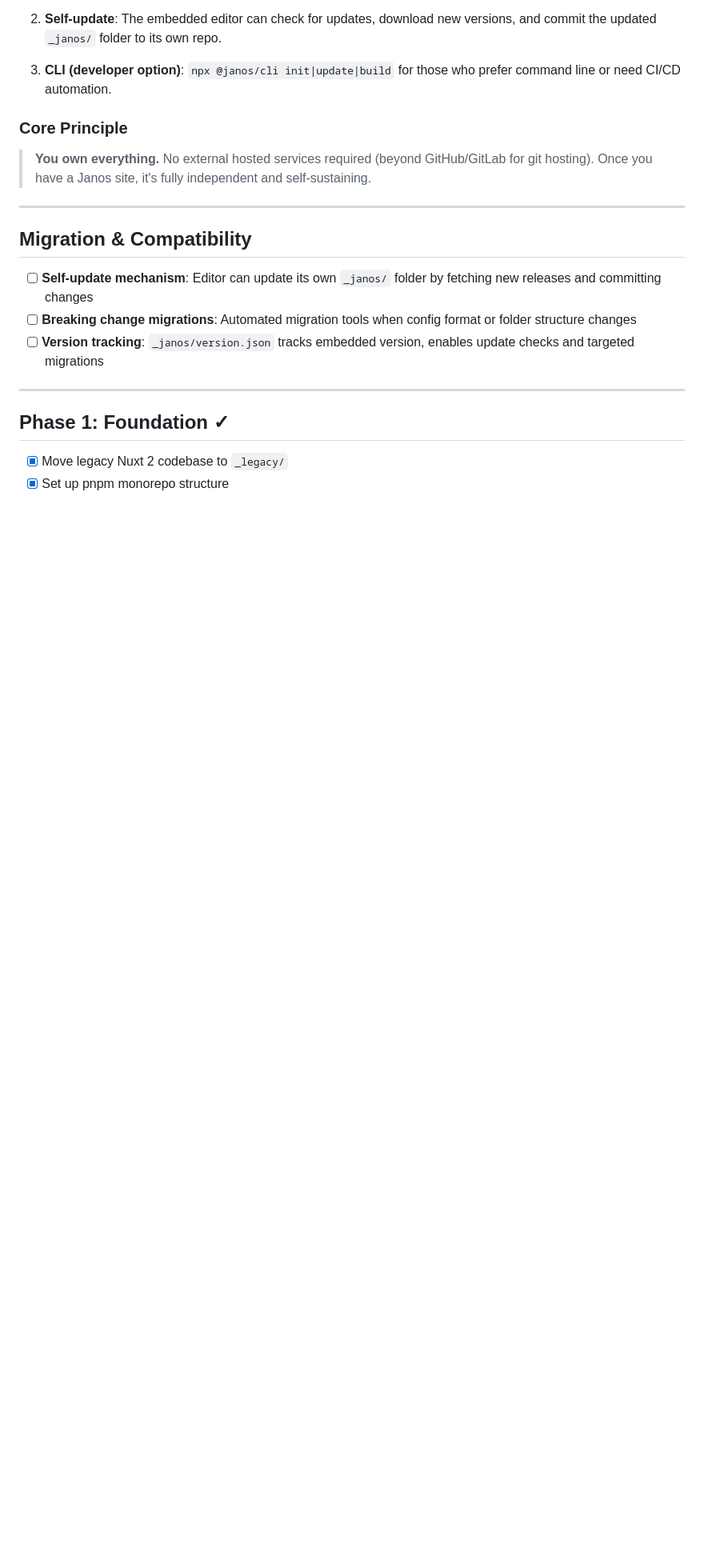
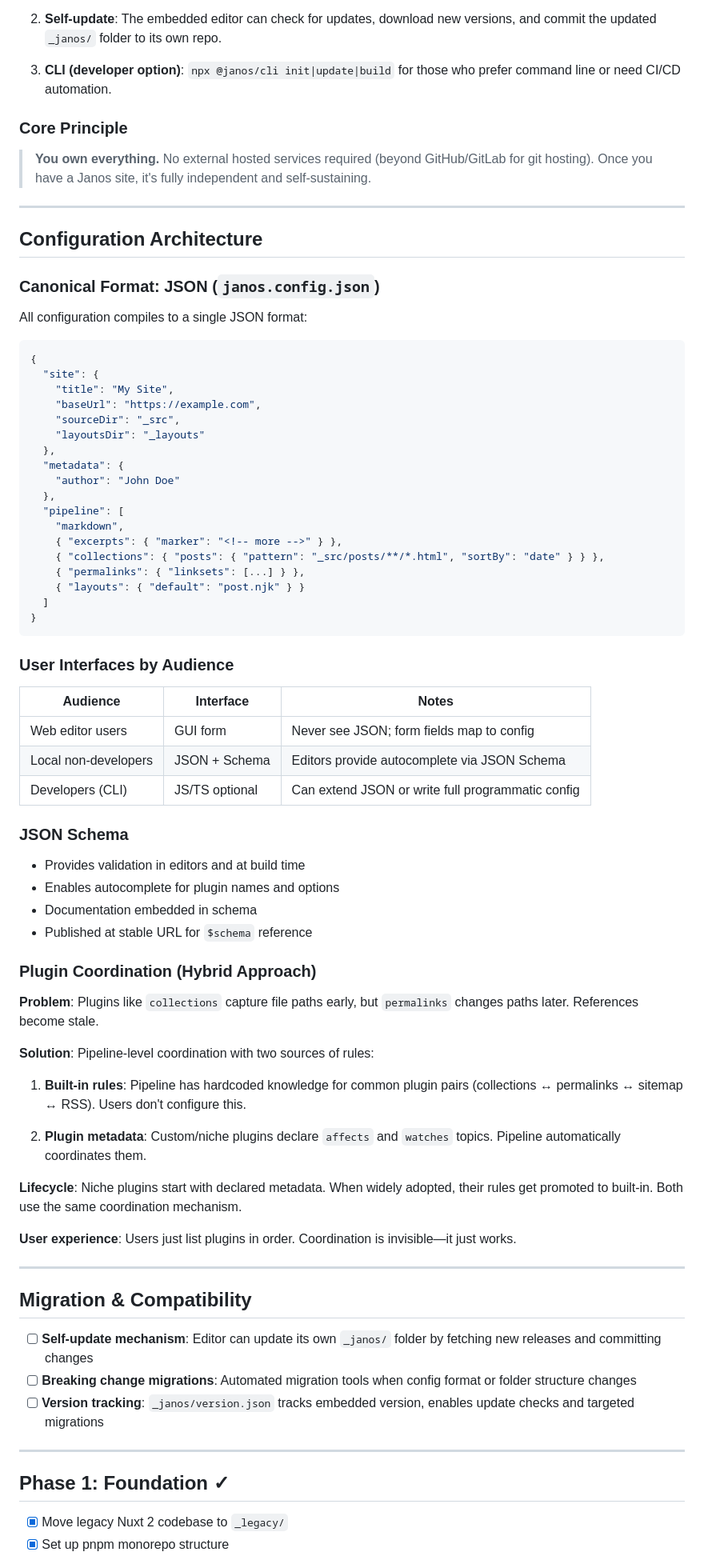
Before and after one commit to neumannjs/Janos, a Markdown page: TODO.md, the part around one of its changes. Shown at 80% size. GitHub-like rendering; blank space fills up the shorter version.

Commit message:
Document configuration architecture and plugin coordination
Add Configuration Architecture section describing:
- JSON as canonical config format (janos.config.json)
- User interfaces by audience (GUI, JSON+Schema, JS/TS)
- JSON Schema for validation and autocomplete
- Hybrid plugin coordination (built-in rules + plugin metadata)

Add Phase 2 tasks for config infrastructure.

````diff
--- a/TODO.md
+++ b/TODO.md
@@ -27,6 +27,64 @@ my-site-repo/
 ### Core Principle
 
 > **You own everything.** No external hosted services required (beyond GitHub/GitLab for git hosting). Once you have a Janos site, it's fully independent and self-sustaining.
+
+---
+
+## Configuration Architecture
+
+### Canonical Format: JSON (`janos.config.json`)
+
+All configuration compiles to a single JSON format:
+
+```json
+{
+  "site": {
+    "title": "My Site",
+    "baseUrl": "https://example.com",
+    "sourceDir": "_src",
+    "layoutsDir": "_layouts"
+  },
+  "metadata": {
+    "author": "John Doe"
+  },
+  "pipeline": [
+    "markdown",
+    { "excerpts": { "marker": "<!-- more -->" } },
+    { "collections": { "posts": { "pattern": "_src/posts/**/*.html", "sortBy": "date" } } },
+    { "permalinks": { "linksets": [...] } },
+    { "layouts": { "default": "post.njk" } }
+  ]
+}
+```
+
+### User Interfaces by Audience
+
+| Audience | Interface | Notes |
+|----------|-----------|-------|
+| Web editor users | GUI form | Never see JSON; form fields map to config |
+| Local non-developers | JSON + Schema | Editors provide autocomplete via JSON Schema |
+| Developers (CLI) | JS/TS optional | Can extend JSON or write full programmatic config |
+
+### JSON Schema
+
+- Provides validation in editors and at build time
+- Enables autocomplete for plugin names and options
+- Documentation embedded in schema
+- Published at stable URL for `$schema` reference
+
+### Plugin Coordination (Hybrid Approach)
+
+**Problem**: Plugins like `collections` capture file paths early, but `permalinks` changes paths later. References become stale.
+
+**Solution**: Pipeline-level coordination with two sources of rules:
+
+1. **Built-in rules**: Pipeline has hardcoded knowledge for common plugin pairs (collections ↔ permalinks ↔ sitemap ↔ RSS). Users don't configure this.
+
+2. **Plugin metadata**: Custom/niche plugins declare `affects` and `watches` topics. Pipeline automatically coordinates them.
+
+**Lifecycle**: Niche plugins start with declared metadata. When widely adopted, their rules get promoted to built-in. Both use the same coordination mechanism.
+
+**User experience**: Users just list plugins in order. Coordination is invisible—it just works.
 
 ---
 
````
Also changed, not shown: other parts of TODO.md (+6 -0 lines).
